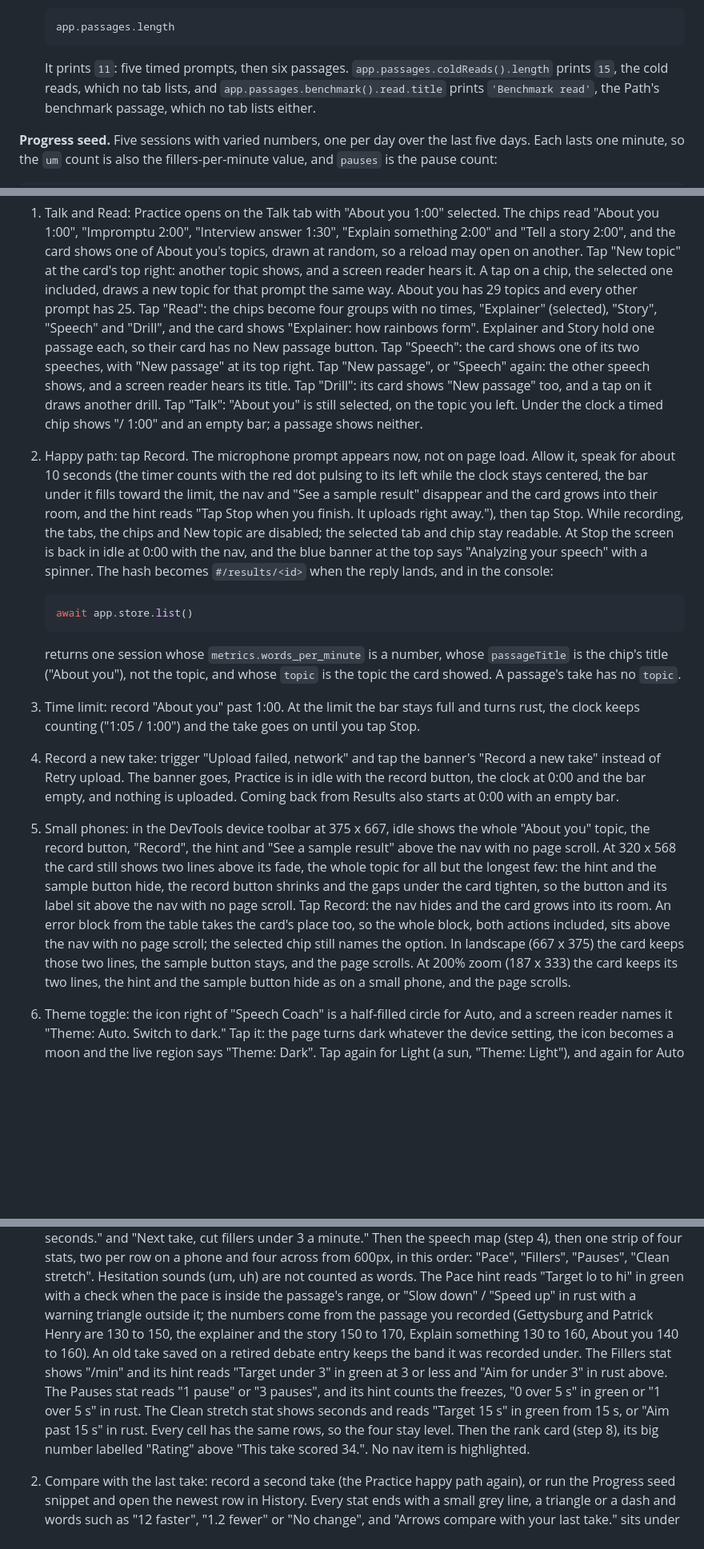
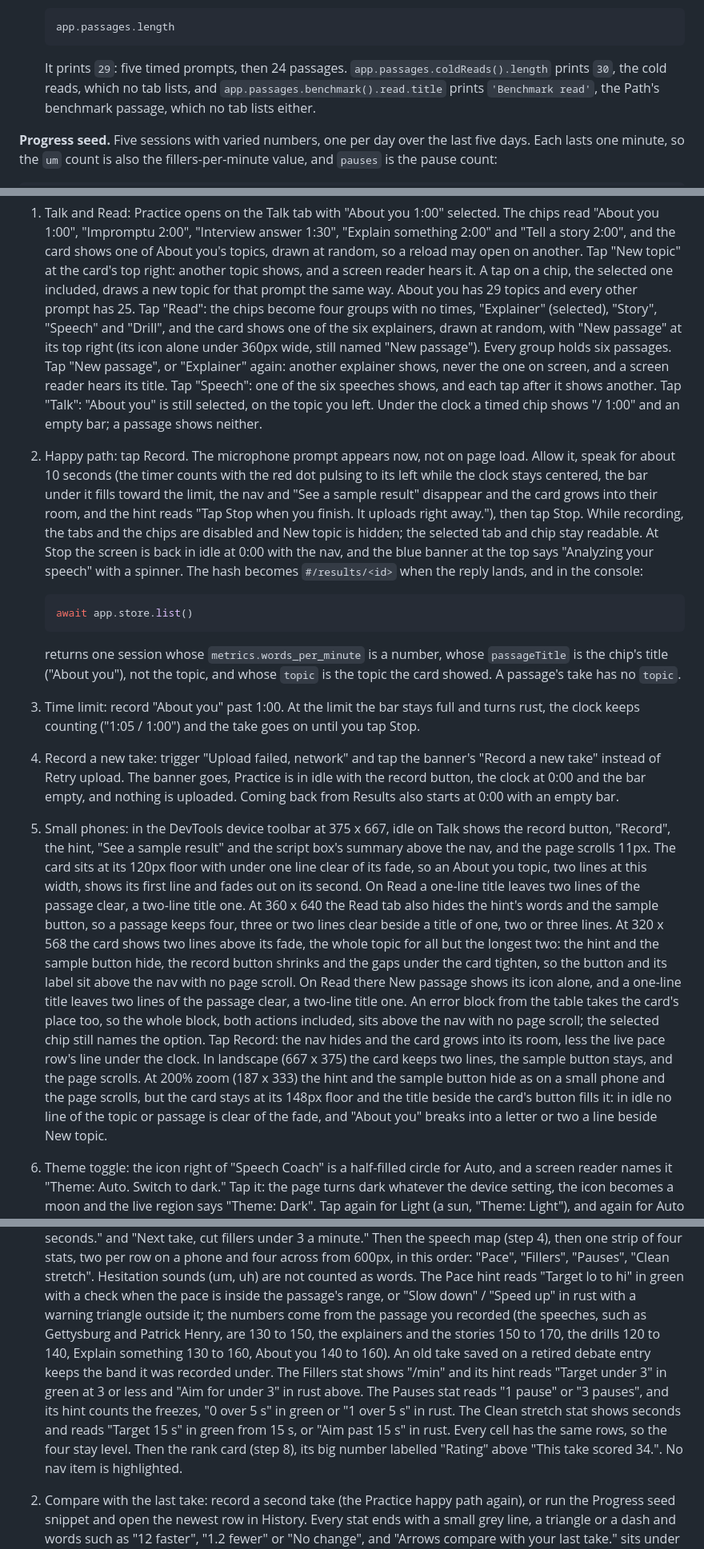
Before and after one commit to abaooba/speech-coach, a Markdown page: frontend/README.md, 3 parts joined by grey strips. Shown at 80% size. Drawn GitHub-style; blank space fills up the shorter version.

Commit message:
frontend/README.md: 24 passages and 30 cold reads; Practice and Progress checks as measured
The passages.js row and the store round trip count 24 passages, six a group,
and 30 cold reads. Practice step 1 draws one of six passages per group with
New passage (its icon alone under 360px); step 2 says New topic is hidden
while recording; step 5 gives the lines in view and the scroll measured in
headless Chrome at 375 x 667, 360 x 640, 320 x 568, 667 x 375 and 187 x 333.
Results step 1 gives every Read group's band. Progress gets two state rows
for its per-mode blocks and a three-minute estimate for its seven steps.

Co-Authored-By: Claude Opus 5.5 <noreply@anthropic.com>

````diff
--- a/frontend/README.md
+++ b/frontend/README.md
@@ -191,8 +193,8 @@ reload.
    app.passages.length
    ```
 
-   It prints `11`: five timed prompts, then six passages. `app.passages.coldReads().length`
-   prints `15`, the cold reads, which no tab lists, and `app.passages.benchmark().read.title`
+   It prints `29`: five timed prompts, then 24 passages. `app.passages.coldReads().length`
+   prints `30`, the cold reads, which no tab lists, and `app.passages.benchmark().read.title`
    prints `'Benchmark read'`, the Path's benchmark passage, which no tab lists either.
 
 **Progress seed.** Five sessions with varied numbers, one per day over the last five days.
@@ -351,22 +353,23 @@ keyboard.
    and a screen reader hears it. A tap on a chip, the selected one included, draws a new topic
    for that prompt the same way. About you has 29 topics and every other prompt has 25. Tap
    "Read": the chips become four groups with no times, "Explainer" (selected), "Story",
-   "Speech" and "Drill", and the card shows "Explainer: how rainbows form". Explainer and Story
-   hold one passage each, so their card has no New passage button. Tap "Speech": the card
-   shows one of its two speeches, with "New passage" at its top right. Tap "New passage", or
-   "Speech" again: the other speech shows, and a screen reader hears its title. Tap "Drill":
-   its card shows "New passage" too, and a tap on it draws another drill. Tap "Talk": "About
-   you" is still selected, on the topic you left. Under the clock a timed chip shows "/ 1:00"
-   and an empty bar; a passage shows neither.
+   "Speech" and "Drill", and the card shows one of the six explainers, drawn at random, with
+   "New passage" at its top right (its icon alone under 360px wide, still named "New
+   passage"). Every group holds six passages. Tap "New passage", or "Explainer" again: another
+   explainer shows, never the one on screen, and a screen reader hears its title. Tap
+   "Speech": one of the six speeches shows, and each tap after it shows another. Tap "Talk":
+   "About you" is still selected, on the topic you left. Under the clock a timed chip shows
+   "/ 1:00" and an empty bar; a passage shows neither.
 
 2. Happy path: tap Record. The microphone prompt appears now, not on page load. Allow it,
    speak for about 10 seconds (the timer counts with the red dot pulsing to its left while the
    clock stays centered, the bar under it fills toward the limit, the nav and "See a sample
    result" disappear and the card grows into their room, and the hint reads "Tap Stop when you
-   finish. It uploads right away."), then tap Stop. While recording, the tabs, the chips and
-   New topic are disabled; the selected tab and chip stay readable. At Stop the screen is back
-   in idle at 0:00 with the nav, and the blue banner at the top says "Analyzing your speech" with
-   a spinner. The hash becomes `#/results/<id>` when the reply lands, and in the console:
+   finish. It uploads right away."), then tap Stop. While recording, the tabs and the chips are
+   disabled and New topic is hidden; the selected tab and chip stay readable. At Stop the
+   screen is back in idle at 0:00 with the nav, and the blue banner at the top says "Analyzing
+   your speech" with a spinner. The hash becomes `#/results/<id>` when the reply lands, and in
+   the console:
 
    ```js
    await app.store.list()
@@ -384,17 +387,26 @@ keyboard.
    the clock at 0:00 and the bar empty, and nothing is uploaded. Coming back from Results also
    starts at 0:00 with an empty bar.
 
-5. Small phones: in the DevTools device toolbar at 375 x 667, idle shows the whole "About you"
-   topic, the record button, "Record", the hint and "See a sample result" above the nav with
-   no page scroll. At 320 x 568 the card still shows two lines above its fade, the whole topic
-   for all but the longest few: the hint and the sample button hide, the record button shrinks
-   and the gaps under the card tighten, so the button and its label sit above the nav with no
-   page scroll. Tap Record: the nav hides and the card grows into its room. An error block from
-   the table takes the card's place too, so the whole block, both actions included, sits above
-   the nav with no page scroll; the selected chip still names the option. In landscape
-   (667 x 375) the card keeps those two lines, the sample button stays, and the page scrolls.
-   At 200% zoom (187 x 333) the card keeps its two lines, the hint and the sample button hide
-   as on a small phone, and the page scrolls.
+5. Small phones: in the DevTools device toolbar at 375 x 667, idle on Talk shows the record
+   button, "Record", the hint, "See a sample result" and the script box's summary above the
+   nav, and the page scrolls 11px. The card sits at its 120px floor with under one line clear
+   of its fade, so an About you topic, two lines at this width, shows its first line and fades
+   out on its second. On Read a one-line title leaves two lines of the passage clear, a
+   two-line title one. At 360 x 640 the Read tab also hides the hint's words and the sample
+   button, so a passage keeps four, three or two lines clear beside a title of one, two or
+   three lines. At 320 x 568 the card shows two lines above its fade, the whole topic for all
+   but the longest two: the hint and the sample button hide, the record button shrinks and the
+   gaps under the card tighten, so the button and its label sit above the nav with no page
+   scroll. On Read there New passage shows its icon alone, and a one-line title leaves two
+   lines of the passage clear, a two-line title one. An error block from the table takes the
+   card's place too, so the whole block, both actions included, sits above the nav with no
+   page scroll; the selected chip still names the option. Tap Record: the nav hides and the
+   card grows into its room, less the live pace row's line under the clock. In landscape
+   (667 x 375) the card keeps two lines, the sample button stays, and the page scrolls. At 200%
+   zoom (187 x 333) the hint and the sample button hide as on a small phone and the page
+   scrolls, but the card stays at its 148px floor and the title beside the card's button fills
+   it: in idle no line of the topic or passage is clear of the fade, and "About you" breaks
+   into a letter or two a line beside New topic.
 
 6. Theme toggle: the icon right of "Speech Coach" is a half-filled circle for Auto, and a
    screen reader names it "Theme: Auto. Switch to dark." Tap it: the page turns dark whatever
@@ -416,15 +428,16 @@ explanation of making coffee.
    stretch". Hesitation sounds (um, uh) are not counted as words. The Pace hint reads "Target
    lo to hi" in green with a check when the pace is inside the passage's range, or "Slow
    down" / "Speed up" in rust with a warning triangle outside it; the numbers come from the
-   passage you recorded (Gettysburg and Patrick Henry are 130 to 150, the explainer and the
-   story 150 to 170, Explain something 130 to 160, About you 140 to 160). An old take saved on
-   a retired debate entry keeps the band it was recorded under. The Fillers stat shows "/min"
-   and its hint reads "Target under 3" in green at 3 or less and "Aim for under 3" in rust
-   above. The Pauses stat reads "1 pause" or "3 pauses", and its hint counts the freezes,
-   "0 over 5 s" in green or "1 over 5 s" in rust. The Clean stretch stat shows seconds and reads "Target 15 s" in green from 15 s, or
-   "Aim past 15 s" in rust. Every cell has the same rows, so the four stay level. Then the
-   rank card (step 8), its big number labelled "Rating" above "This take scored 34.". No nav
-   item is highlighted.
+   passage you recorded (the speeches, such as Gettysburg and Patrick Henry, are 130 to 150,
+   the explainers and the stories 150 to 170, the drills 120 to 140, Explain something
+   130 to 160, About you 140 to 160). An old take saved on a retired debate entry keeps the
+   band it was recorded under. The Fillers stat shows "/min" and its hint reads "Target under
+   3" in green at 3 or less and "Aim for under 3" in rust above. The Pauses stat reads
+   "1 pause" or "3 pauses", and its hint counts the freezes, "0 over 5 s" in green or
+   "1 over 5 s" in rust. The Clean stretch stat shows seconds and reads "Target 15 s" in green
+   from 15 s, or "Aim past 15 s" in rust. Every cell has the same rows, so the four stay level.
+   Then the rank card (step 8), its big number labelled "Rating" above "This take scored 34.".
+   No nav item is highlighted.
 
 2. Compare with the last take: record a second take (the Practice happy path again), or run
    the Progress seed snippet and open the newest row in History. Every stat ends with a small
````
Also changed, not shown: other parts of frontend/README.md (+5 -3 lines).
